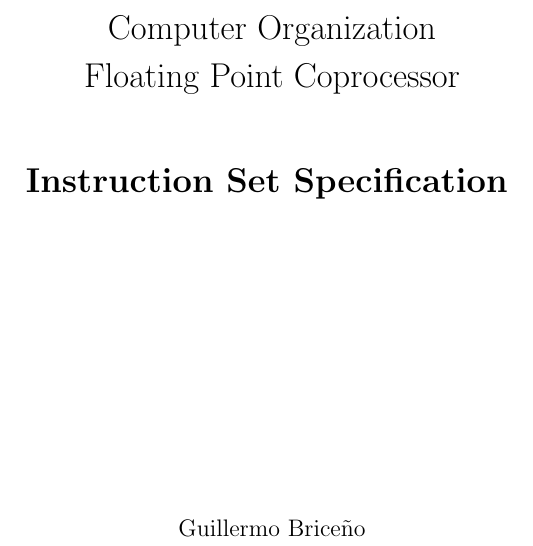
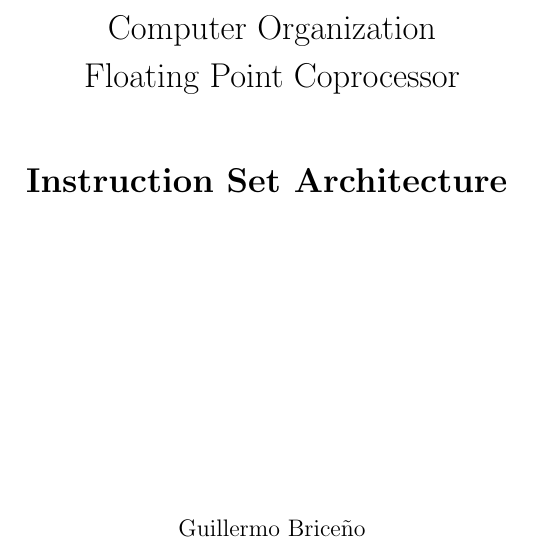
Before and after one commit to guillermofbriceno/floating-point-processor, a LaTeX document (doc/isa-design.tex): part of page 1 of 9, cut so that both start at the same text. Compiled offline with pdfLaTeX.

Commit message:
Changed a word

```diff
--- a/doc/isa-design.tex
+++ b/doc/isa-design.tex
@@ -44,7 +44,7 @@
 	\vspace{2in}
 	\textmd{Computer Organization \\ Floating Point Coprocessor}\\
 	\vspace{1cm}
-	\textmd{\textbf{Instruction Set Specification}}
+	\textmd{\textbf{Instruction Set Architecture}}
 	\vspace{5cm}
 }
 
```
Also changed, not shown: doc/isa-design.pdf.
